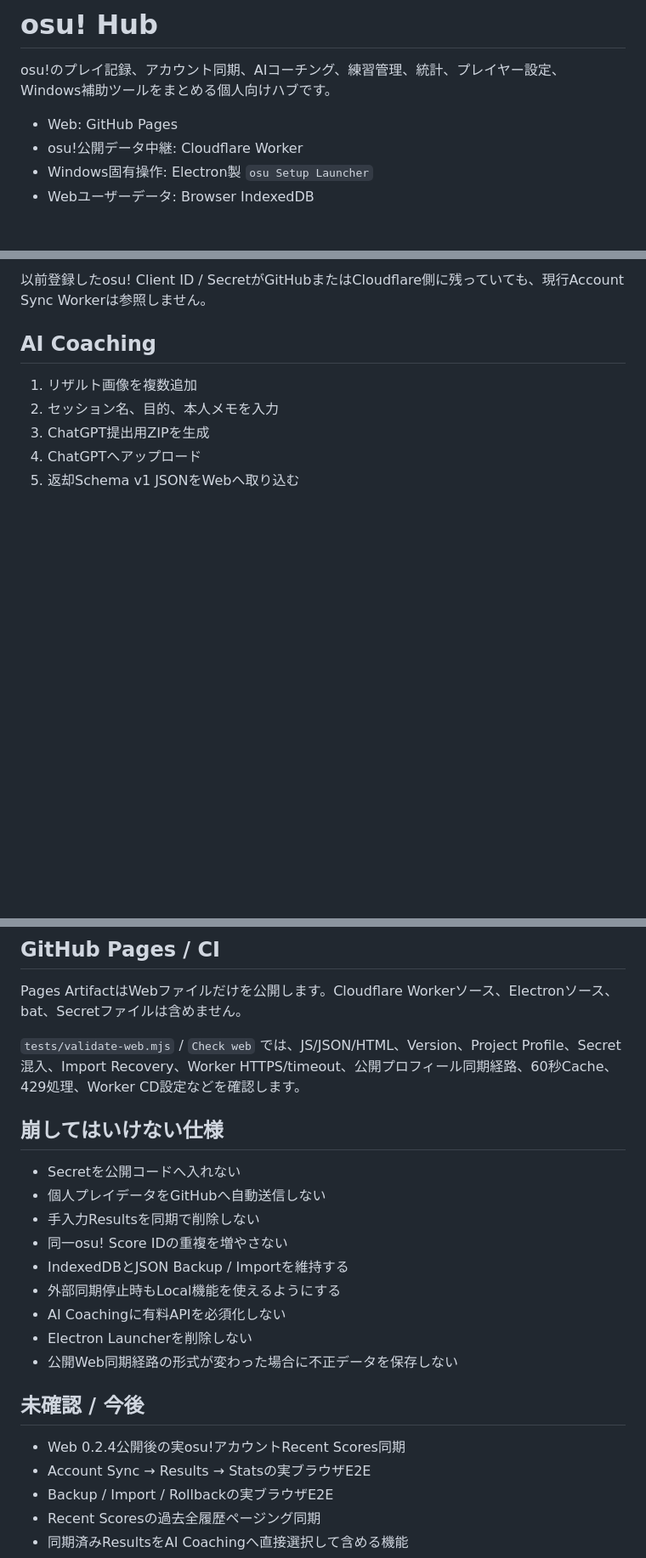
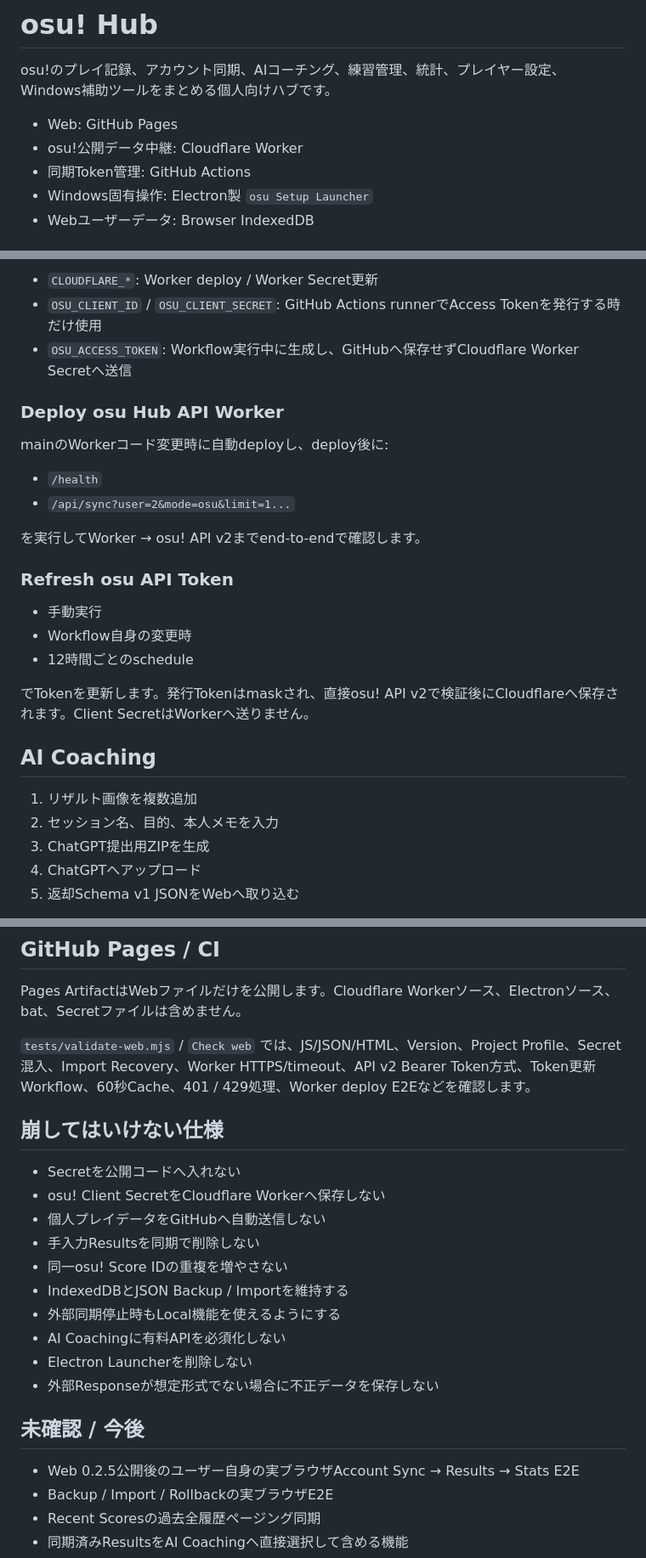
Before and after one commit to EliteMay/osu-hub, a Markdown page: README.md, 3 parts joined by grey strips. Shown at 85% size. Drawn GitHub-style; blank space fills up the shorter version.

```diff
--- a/README.md
+++ b/README.md
@@ -4,6 +4,7 @@ osu!のプレイ記録、アカウント同期、AIコーチング、練習管
 
 - Web: GitHub Pages
 - osu!公開データ中継: Cloudflare Worker
+- 同期Token管理: GitHub Actions
 - Windows固有操作: Electron製 `osu Setup Launcher`
 - Webユーザーデータ: Browser IndexedDB
 
@@ -89,5 +105,24 @@ CLOUDFLARE_API_TOKEN
 
-以前登録したosu! Client ID / SecretがGitHubまたはCloudflare側に残っていても、現行Account Sync Workerは参照しません。
+- `CLOUDFLARE_*`: Worker deploy / Worker Secret更新
+- `OSU_CLIENT_ID` / `OSU_CLIENT_SECRET`: GitHub Actions runnerでAccess Tokenを発行する時だけ使用
+- `OSU_ACCESS_TOKEN`: Workflow実行中に生成し、GitHubへ保存せずCloudflare Worker Secretへ送信
+
+### Deploy osu Hub API Worker
+
+mainのWorkerコード変更時に自動deployし、deploy後に:
+
+- `/health`
+- `/api/sync?user=2&mode=osu&limit=1...`
+
+を実行してWorker → osu! API v2までend-to-endで確認します。
+
+### Refresh osu API Token
+
+- 手動実行
+- Workflow自身の変更時
+- 12時間ごとのschedule
+
+でTokenを更新します。発行Tokenはmaskされ、直接osu! API v2で検証後にCloudflareへ保存されます。Client SecretはWorkerへ送りません。
 
 ## AI Coaching
 
@@ -134,11 +171,12 @@ Windows固有処理は実Windowsで未確認の項目を確認済み扱いしま
 
 Pages ArtifactはWebファイルだけを公開します。Cloudflare Workerソース、Electronソース、bat、Secretファイルは含めません。
 
-`tests/validate-web.mjs` / `Check web` では、JS/JSON/HTML、Version、Project Profile、Secret混入、Import Recovery、Worker HTTPS/timeout、公開プロフィール同期経路、60秒Cache、429処理、Worker CD設定などを確認します。
+`tests/validate-web.mjs` / `Check web` では、JS/JSON/HTML、Version、Project Profile、Secret混入、Import Recovery、Worker HTTPS/timeout、API v2 Bearer Token方式、Token更新Workflow、60秒Cache、401 / 429処理、Worker deploy E2Eなどを確認します。
 
 ## 崩してはいけない仕様
 
 - Secretを公開コードへ入れない
+- osu! Client SecretをCloudflare Workerへ保存しない
 - 個人プレイデータをGitHubへ自動送信しない
 - 手入力Resultsを同期で削除しない
 - 同一osu! Score IDの重複を増やさない
@@ -146,12 +184,11 @@ Pages ArtifactはWebファイルだけを公開します。Cloudflare Workerソ
 - 外部同期停止時もLocal機能を使えるようにする
 - AI Coachingに有料APIを必須化しない
 - Electron Launcherを削除しない
-- 公開Web同期経路の形式が変わった場合に不正データを保存しない
+- 外部Responseが想定形式でない場合に不正データを保存しない
 
 ## 未確認 / 今後
 
-- Web 0.2.4公開後の実osu!アカウントRecent Scores同期
-- Account Sync → Results → Statsの実ブラウザE2E
+- Web 0.2.5公開後のユーザー自身の実ブラウザAccount Sync → Results → Stats E2E
 - Backup / Import / Rollbackの実ブラウザE2E
 - Recent Scoresの過去全履歴ページング同期
 - 同期済みResultsをAI Coachingへ直接選択して含める機能
```
Also changed, not shown: other parts of README.md (+30 -13 lines).
